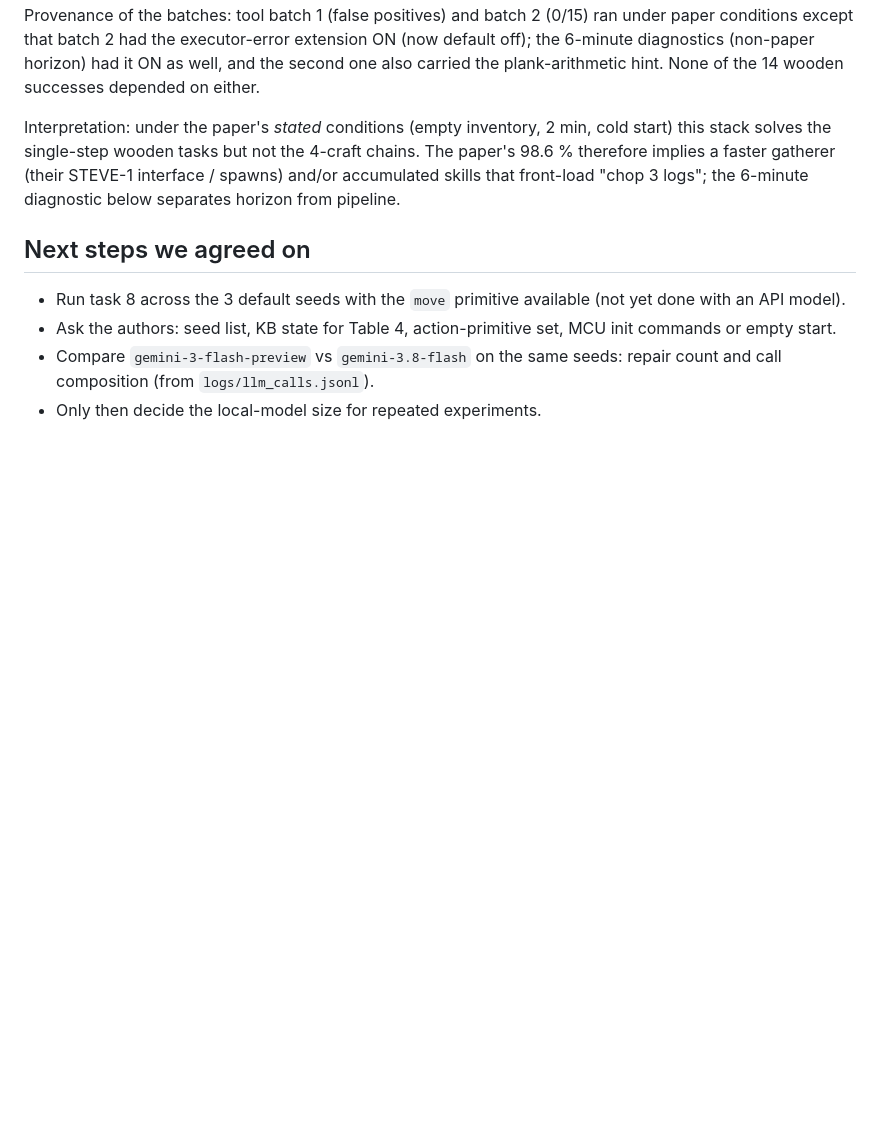
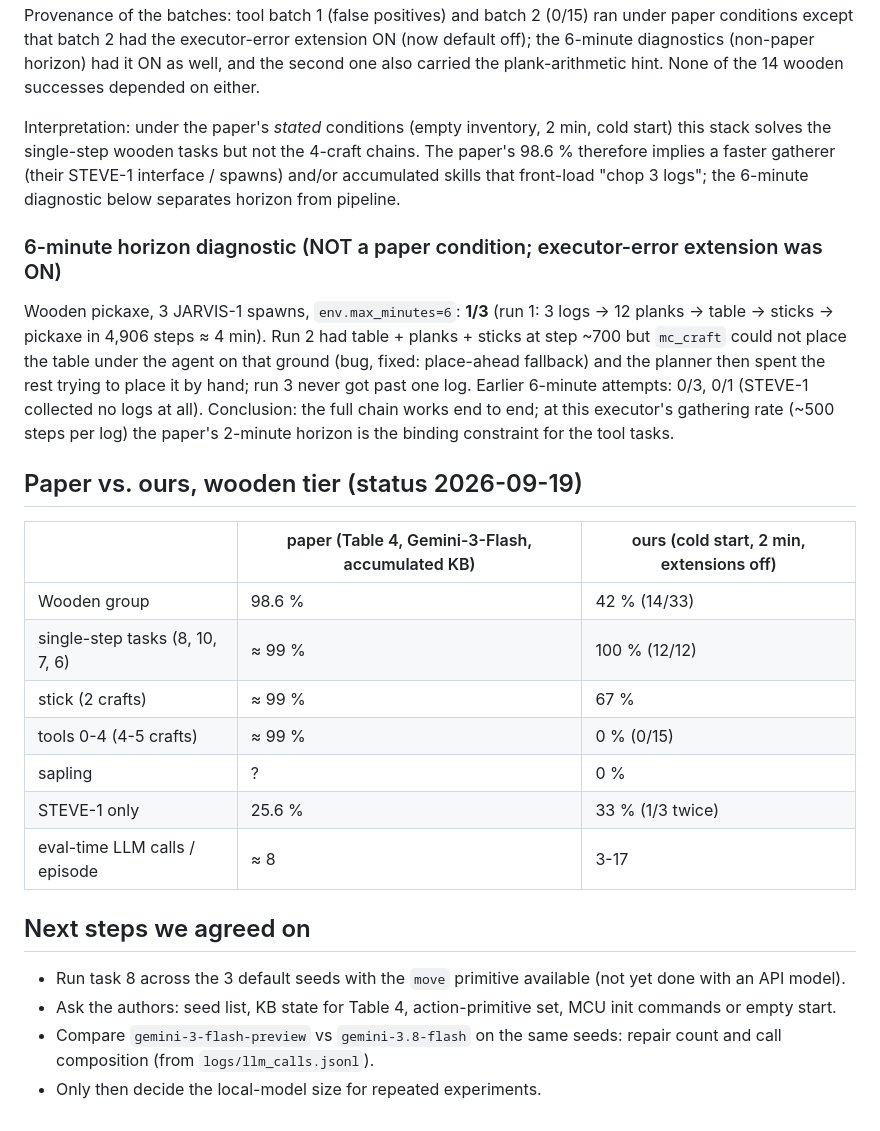
Before and after one commit to leeds1219/multimodal-memory, a Markdown page: MC-MineEvolve/docs/reproduction-notes.md, the part around the change. Drawn GitHub-style; blank space fills up the shorter version.

Commit message:
Notes: 6-minute diagnostic and paper-vs-ours wooden comparison
Co-Authored-By: Claude Opus 5 (1M context) <noreply@anthropic.com>
Claude-Session: https://claude.ai/code/session_01A1tA4CnZGP72nxyknS5CnJ

```diff
--- a/MC-MineEvolve/docs/reproduction-notes.md
+++ b/MC-MineEvolve/docs/reproduction-notes.md
@@ -188,6 +188,29 @@ chains. The paper's 98.6 % therefore implies a faster gatherer (their STEVE-1
 interface / spawns) and/or accumulated skills that front-load "chop 3 logs"; the
 6-minute diagnostic below separates horizon from pipeline.
 
+### 6-minute horizon diagnostic (NOT a paper condition; executor-error extension was ON)
+
+Wooden pickaxe, 3 JARVIS-1 spawns, `env.max_minutes=6`: **1/3** (run 1: 3 logs → 12
+planks → table → sticks → pickaxe in 4,906 steps ≈ 4 min). Run 2 had table + planks +
+sticks at step ~700 but `mc_craft` could not place the table under the agent on that
+ground (bug, fixed: place-ahead fallback) and the planner then spent the rest trying to
+place it by hand; run 3 never got past one log. Earlier 6-minute attempts: 0/3, 0/1
+(STEVE-1 collected no logs at all). Conclusion: the full chain works end to end; at
+this executor's gathering rate (~500 steps per log) the paper's 2-minute horizon is the
+binding constraint for the tool tasks.
+
+## Paper vs. ours, wooden tier (status 2026-09-19)
+
+| | paper (Table 4, Gemini-3-Flash, accumulated KB) | ours (cold start, 2 min, extensions off) |
+|---|---|---|
+| Wooden group | 98.6 % | 42 % (14/33) |
+| single-step tasks (8, 10, 7, 6) | ≈ 99 % | 100 % (12/12) |
+| stick (2 crafts) | ≈ 99 % | 67 % |
+| tools 0-4 (4-5 crafts) | ≈ 99 % | 0 % (0/15) |
+| sapling | ? | 0 % |
+| STEVE-1 only | 25.6 % | 33 % (1/3 twice) |
+| eval-time LLM calls / episode | ≈ 8 | 3-17 |
+
 ## Next steps we agreed on
 
 - Run task 8 across the 3 default seeds with the `move` primitive available (not yet done with an API model).
```
